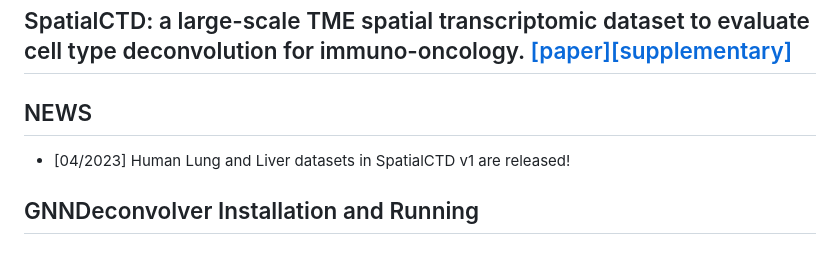
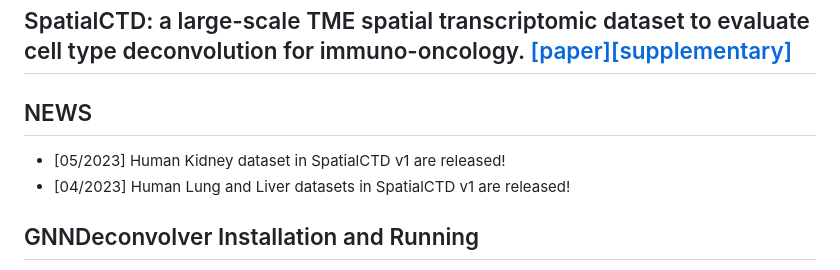
Before and after one commit to OmicsML/SpatialCTD, a Markdown page: README.md, the part around the change. Rendered like a GitHub page.

```diff
--- a/README.md
+++ b/README.md
@@ -4,6 +4,7 @@
 
 
 ## NEWS
+* [05/2023] Human Kidney dataset in SpatialCTD v1 are released!
 * [04/2023] Human Lung and Liver datasets in SpatialCTD v1 are released!
 
 ## GNNDeconvolver Installation and Running
```
